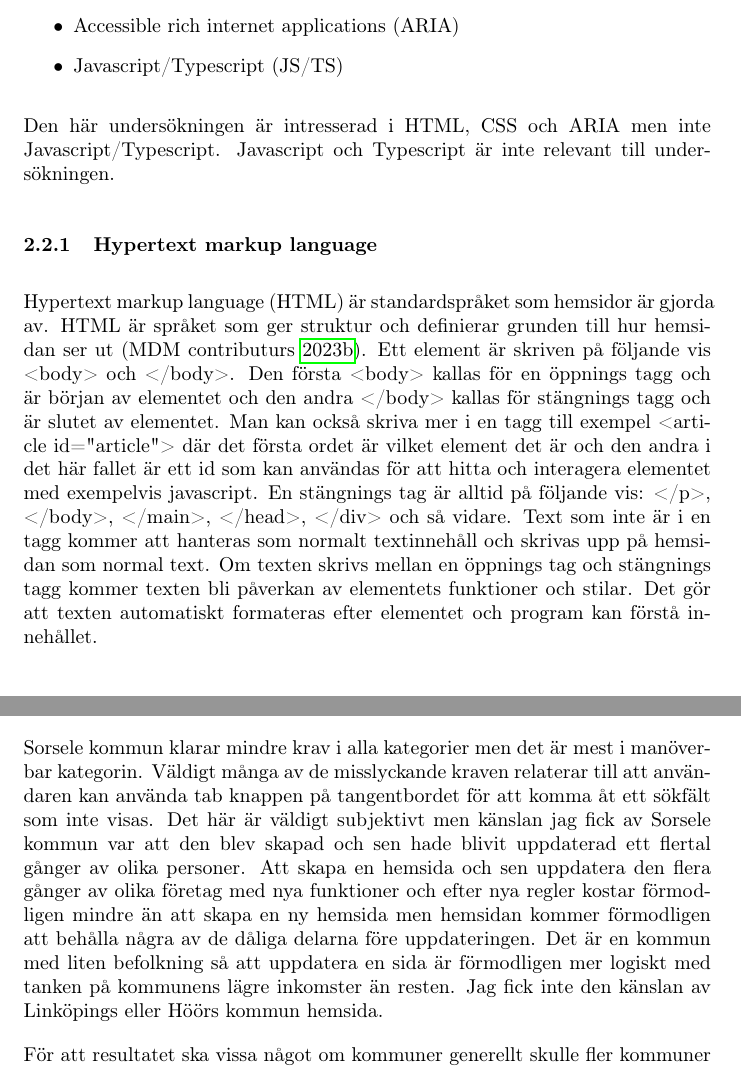
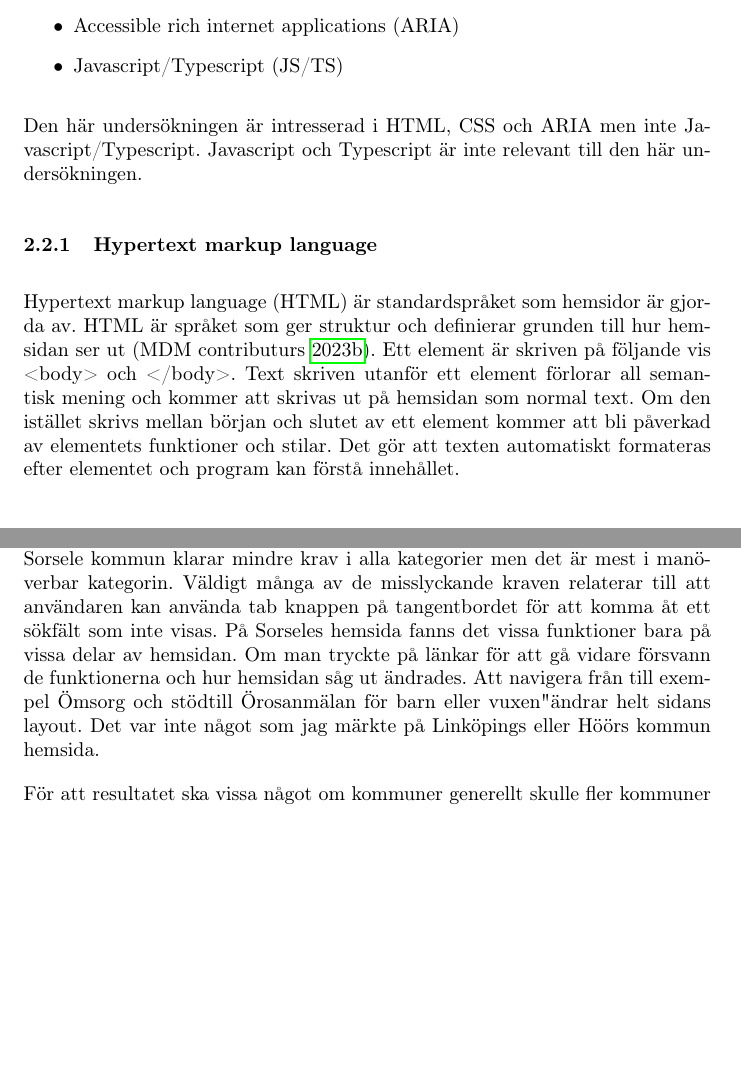
Before and after one commit to Mephit299/Gymnasiearbete, a LaTeX paper (src/main.tex): two parts of pages 6 and 14 of 15 before the commit and two parts of pages 6 and 13 of 15 after it, joined at a grey line, cut so that both start at the same text, the shorter picture padded with empty space. Compiled offline with pdfLaTeX.

Commit message:
Jobbat med mer av feedbacken från jens

```diff
--- a/src/main.tex
+++ b/src/main.tex
@@ -92,19 +98,22 @@
         \item Javascript/Typescript (JS/TS)
     \end{itemize}
     Den här undersökningen är intresserad i HTML, CSS och ARIA men inte Javascript/Typescript.
-    Javascript och Typescript är inte relevant till undersökningen.
+    Javascript och Typescript är inte relevant till den här undersökningen.
 
     \subsubsection{Hypertext markup language}
     % Du har feedback. Skriv om. %
     Hypertext markup language (HTML) är standardspråket som hemsidor är gjorda av.
     HTML är språket som ger struktur och definierar grunden till hur hemsidan ser ut \parencite{HTML}.
     Ett element är skriven på följande vis <body> och </body>.
-    Den första <body> kallas för en öppnings tagg och är början av elementet och den andra </body> kallas för stängnings tagg och är slutet av elementet.
-    Man kan också skriva mer i en tagg till exempel <article id="article"> där det första ordet är vilket element det är och den andra i det här fallet är ett id som kan användas för att hitta och interagera elementet med exempelvis javascript.
-    En stängnings tag är alltid på följande vis: </p>, </body>, </main>, </head>, </div> och så vidare.
-    Text som inte är i en tagg kommer att hanteras som normalt textinnehåll och skrivas upp på hemsidan som normal text.
-    Om texten skrivs mellan en öppnings tag och stängnings tagg kommer texten bli påverkan av elementets funktioner och stilar.
+    Text skriven utanför ett element förlorar all semantisk mening och kommer att skrivas ut på hemsidan som normal text.
+    Om den istället skrivs mellan början och slutet av ett element kommer att bli påverkad av elementets funktioner och stilar.
     Det gör att texten automatiskt formateras efter elementet och program kan förstå innehållet.
+
+    %Text som inte är i en tagg kommer att hanteras som normalt textinnehåll och skrivas upp på hemsidan som normal text.
+    %Om texten skrivs mellan en öppnings tag och stängnings tagg kommer texten bli påverkan av elementets funktioner och stilar.
+    %Den första <body> kallas för en öppnings tagg och är början av elementet och den andra </body> kallas för stängnings tagg och är slutet av elementet.
+    %Man kan också skriva mer i en tagg till exempel <article id="article"> där det första ordet är vilket element det är och den andra i det här fallet är ett id som kan användas för att hitta och interagera elementet med exempelvis javascript.
+    %En stängnings tag är alltid på följande vis: </p>, </body>, </main>, </head>, </div> och så vidare.
 
     \subsubsection{Cascading style sheets}
     Cascading style sheets (CSS) är ett språk som används för att bestämma hur en hemsida ser ut \parencite{CSS}.
@@ -356,8 +364,7 @@
     Det är en drastisk skillnad jämfört med Höör och Linköping.
     Sorsele kommun klarar mindre krav i alla kategorier men det är mest i manöverbar kategorin.
     Väldigt många av de misslyckande kraven relaterar till att användaren kan använda tab knappen på tangentbordet för att komma åt ett sökfält som inte visas.
-    %Gör något åt det här%
-    Det här är väldigt subjektivt men känslan jag fick av Sorsele kommun var att den blev skapad och sen hade blivit uppdaterad ett flertal gånger av olika personer.
-    Att skapa en hemsida och sen uppdatera den flera gånger av olika företag med nya funktioner och efter nya regler kostar förmodligen mindre än att skapa en ny hemsida men hemsidan kommer förmodligen att behålla några av de dåliga delarna före uppdateringen.
-    Det är en kommun med liten befolkning så att uppdatera en sida är förmodligen mer logiskt med tanken på kommunens lägre inkomster än resten.
-    Jag fick inte den känslan av Linköpings eller Höörs kommun hemsida.
+    På Sorseles hemsida fanns det vissa funktioner bara på vissa delar av hemsidan.
+    Om man tryckte på länkar för att gå vidare försvann de funktionerna och hur hemsidan såg ut ändrades.
+    Att navigera från till exempel "Omsorg och stöd" till "Orosanmälan för barn eller vuxen" ändrar helt sidans layout.
+    Det var inte något som jag märkte på Linköpings eller Höörs kommun hemsida.
```
Also changed, not shown: out/main.pdf, src/main.tex (45 more changed lines).
